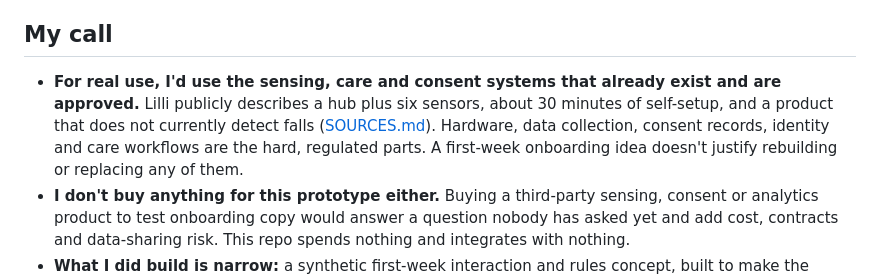
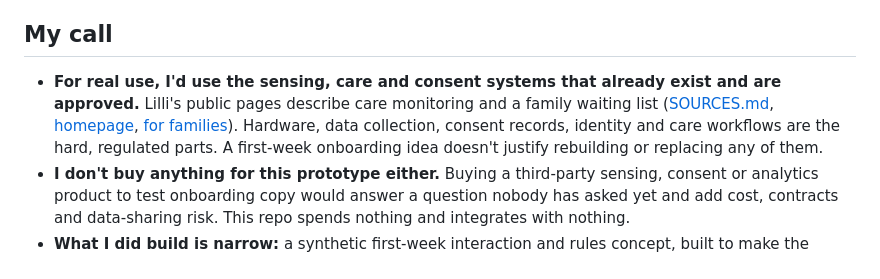
Before and after one commit to CashpointSoulja/family-first-week-lab, a Markdown page: docs/BUILD_VS_BUY.md, the part around the change. Rendered like a GitHub page.

Commit message:
Describe Lilli public pages generally in build vs buy

```diff
--- a/docs/BUILD_VS_BUY.md
+++ b/docs/BUILD_VS_BUY.md
@@ -3,7 +3,7 @@
 *Independent concept by Ayo Ahmed. Not affiliated with, endorsed by or built for Intelligent Lilli. This is portfolio judgement from public sources and from what this repo actually contains. I have no access to Lilli's systems, contracts, roadmap or data, and I haven't evaluated any vendor.*
 
 ## My call
-- **For real use, I'd use the sensing, care and consent systems that already exist and are approved.** Lilli publicly describes a hub plus six sensors, about 30 minutes of self-setup, and a product that does not currently detect falls ([SOURCES.md](SOURCES.md)). Hardware, data collection, consent records, identity and care workflows are the hard, regulated parts. A first-week onboarding idea doesn't justify rebuilding or replacing any of them.
+- **For real use, I'd use the sensing, care and consent systems that already exist and are approved.** Lilli's public pages describe care monitoring and a family waiting list ([SOURCES.md](SOURCES.md), [homepage](https://www.intelligentlilli.com/), [for families](https://www.intelligentlilli.com/for-families)). Hardware, data collection, consent records, identity and care workflows are the hard, regulated parts. A first-week onboarding idea doesn't justify rebuilding or replacing any of them.
 - **I don't buy anything for this prototype either.** Buying a third-party sensing, consent or analytics product to test onboarding copy would answer a question nobody has asked yet and add cost, contracts and data-sharing risk. This repo spends nothing and integrates with nothing.
 - **What I did build is narrow:** a synthetic first-week interaction and rules concept, built to make the onboarding questions in [ASSUMPTIONS.md](ASSUMPTIONS.md) and [DISCOVERY_GUIDE.md](DISCOVERY_GUIDE.md) concrete enough to test with people. It is a thinking tool, not a candidate production component.
 
```
